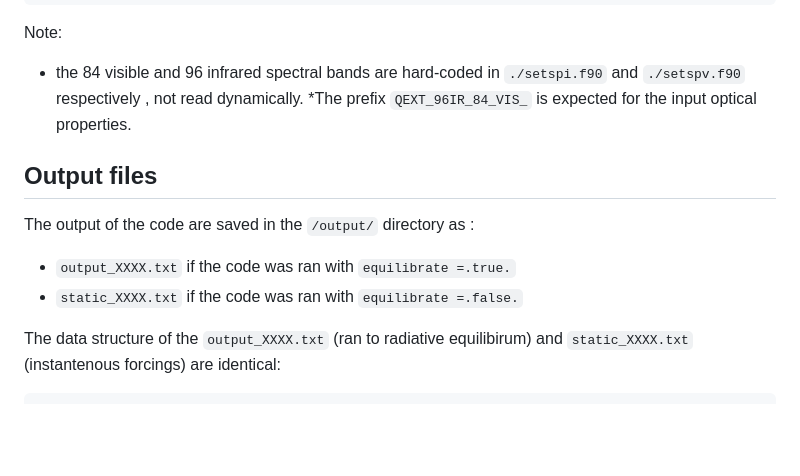
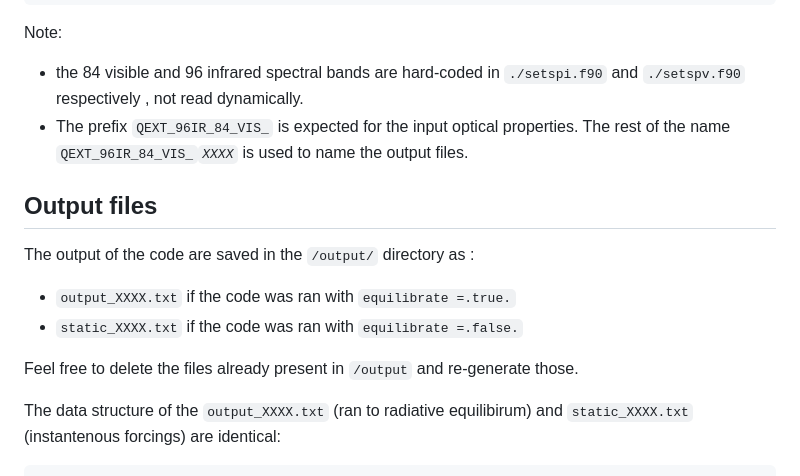
Before and after one commit to mars-terraforming-research/TerraScreen, a Markdown page: README.md, the part around the change. Drawn GitHub-style; blank space fills up the shorter version.

````diff
--- a/README.md
+++ b/README.md
@@ -74,13 +74,15 @@ Bin  Qext    Qscat     W0      g      L1       L2 [Comment line #6]
 
 Note:
 * the 84 visible and 96 infrared spectral bands are hard-coded in `./setspi.f90` and `./setspv.f90` respectively , not read dynamically.
-*The prefix `QEXT_96IR_84_VIS_` is expected for the input optical properties.
+* The prefix `QEXT_96IR_84_VIS_` is expected for the input optical properties. The rest of the name `QEXT_96IR_84_VIS_`*`XXXX`* is used to name the output files.
 
 ## Output files
 
 The output of the code are saved in the `/output/` directory as :
 * `output_XXXX.txt` if the code was ran with `equilibrate =.true.`
 * `static_XXXX.txt` if the code was ran with `equilibrate =.false.`
+
+Feel free to delete the files already present in `/output` and re-generate those.
 
 The data structure of the `output_XXXX.txt` (ran to radiative equilibirum) and `static_XXXX.txt` (instantenous forcings) are identical:
 ```
````
